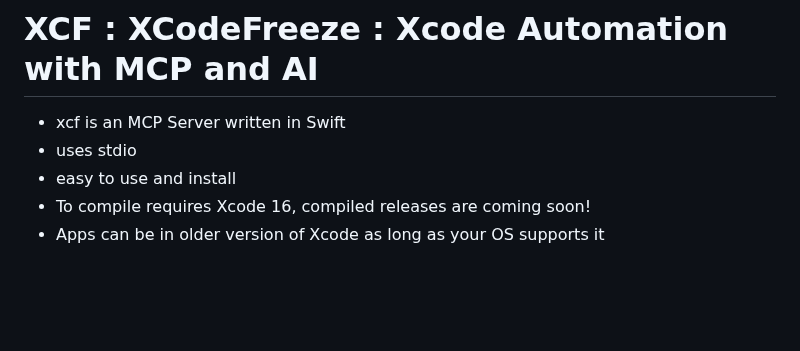
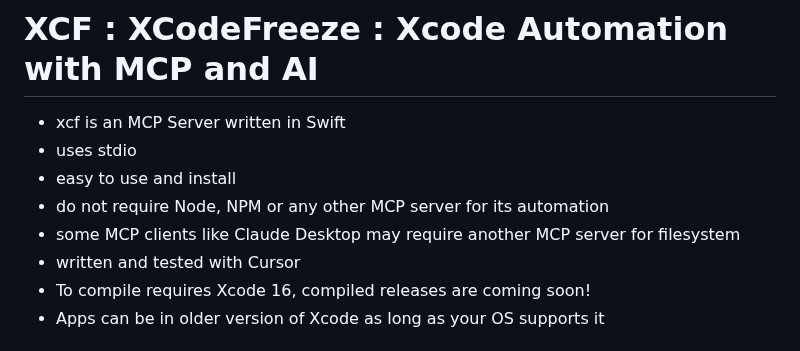
Before and after one commit to CodeFreezeAI/xcf, a Markdown page: README.md, the part around the change. Drawn GitHub-style; blank space fills up the shorter version.

```diff
--- a/README.md
+++ b/README.md
@@ -2,6 +2,9 @@
 - xcf is an MCP Server written in Swift
 - uses stdio
 - easy to use and install
+- do not require Node, NPM or any other MCP server for its automation
+- some MCP clients like Claude Desktop may require another MCP server for filesystem
+- written and tested with Cursor
 - To compile requires Xcode 16, compiled releases are coming soon!
 - Apps can be in older version of Xcode as long as your OS supports it
 
```
